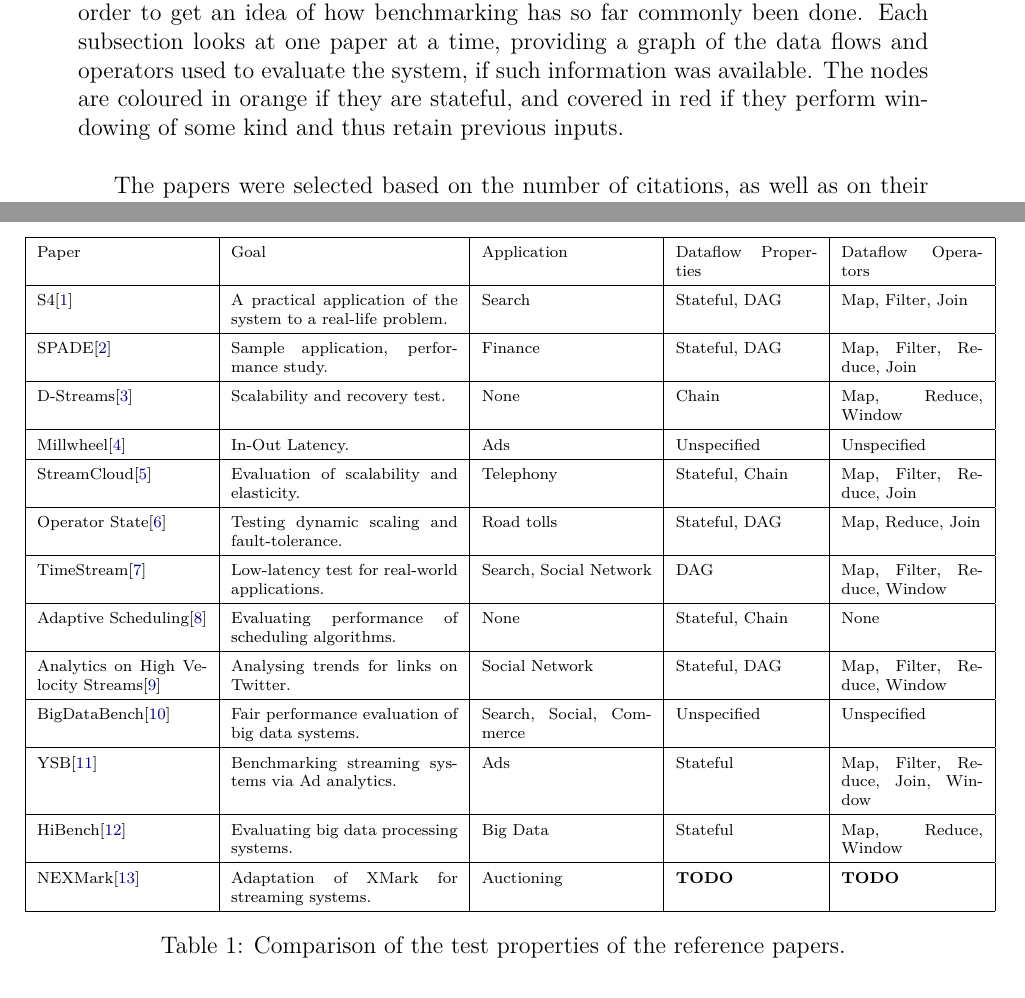
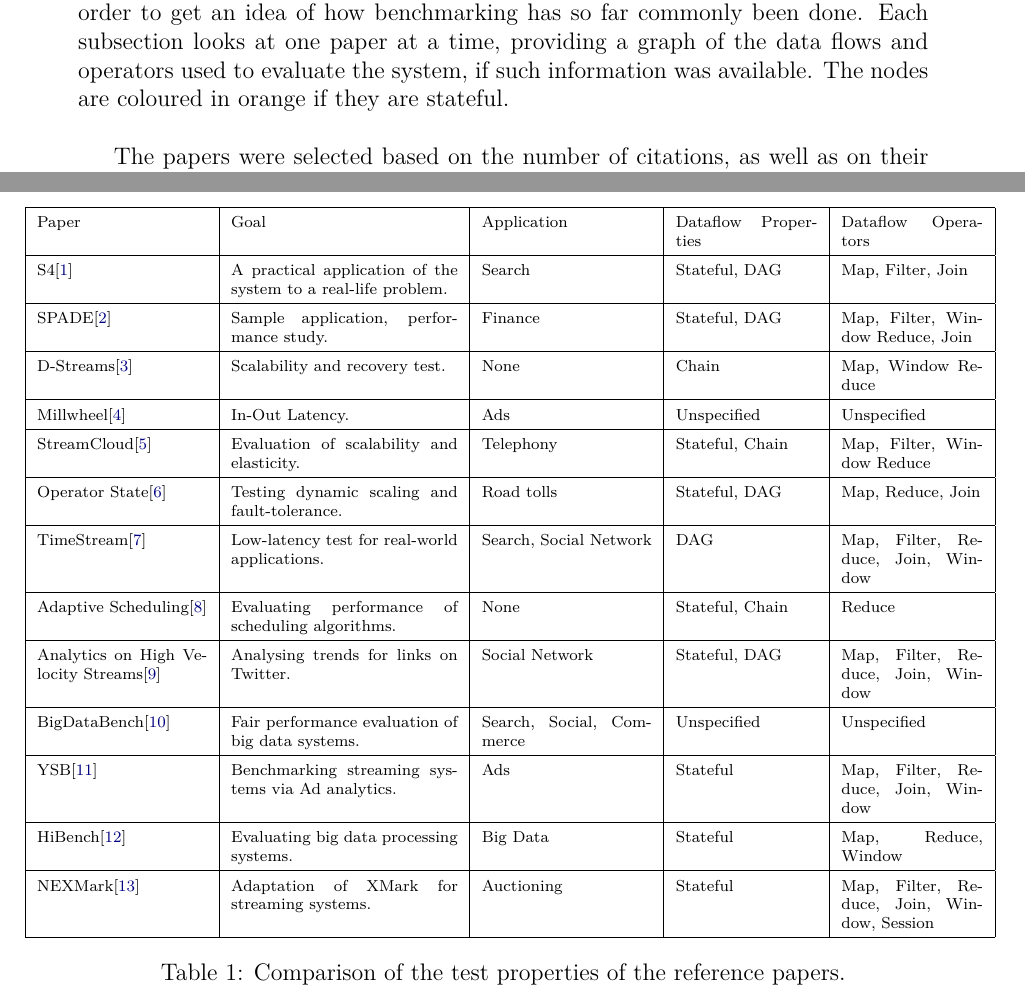
Before and after one commit to Shinmera/bsc-thesis, a LaTeX thesis (thesis.tex, which reads content/2-related-work.tex): two parts of pages 6 and 13 of 32, joined at a grey line, cut so that both start at the same text. Compiled offline with XeLaTeX.

Commit message:
Normalise dataflow images, revise some of the information

```diff
--- a/content/2-related-work.tex
+++ b/content/2-related-work.tex
@@ -1,6 +1,6 @@
 %% FIXME: Note what state is retained for each stateful node
 \section{Related Work}
-In this section we analyse and compare a number of papers about stream processors. In particular, we look at the ways in which they evaluate and test their systems in order to get an idea of how benchmarking has so far commonly been done. Each subsection looks at one paper at a time, providing a graph of the data flows and operators used to evaluate the system, if such information was available. The nodes are coloured in orange if they are stateful, and covered in red if they perform windowing of some kind and thus retain previous inputs. \\
+In this section we analyse and compare a number of papers about stream processors. In particular, we look at the ways in which they evaluate and test their systems in order to get an idea of how benchmarking has so far commonly been done. Each subsection looks at one paper at a time, providing a graph of the data flows and operators used to evaluate the system, if such information was available. The nodes are coloured in orange if they are stateful. \\
 
 The papers were selected based on the number of citations, as well as on their direct relevance to current trends in the development and research for Big Data and streaming systems. \\
 
@@ -123,14 +123,14 @@ In \autoref{table:test-properties} and \autoref{table:test-setups} we compare th
       & Sample application, performance study.
       & Finance
       & Stateful, DAG
-      & Map, Filter, Reduce, Join
+      & Map, Filter, Window Reduce, Join
       \\\hline
 
       D-Streams\cite{discretized}
       & Scalability and recovery test.
       & None
       & Chain
-      & Map, Reduce, Window
+      & Map, Window Reduce
       \\\hline
 
       Millwheel\cite{millwheel}
@@ -144,7 +144,7 @@ In \autoref{table:test-properties} and \autoref{table:test-setups} we compare th
       & Evaluation of scalability and elasticity.
       & Telephony
       & Stateful, Chain
-      & Map, Filter, Reduce, Join
+      & Map, Filter, Window Reduce
       \\\hline
 
       Operator State\cite{integrating}
@@ -158,21 +158,21 @@ In \autoref{table:test-properties} and \autoref{table:test-setups} we compare th
       & Low-latency test for real-world applications.
       & Search, Social Network
       & DAG
-      & Map, Filter, Reduce, Window
+      & Map, Filter, Reduce, Join, Window
       \\\hline
 
       Adaptive Scheduling\cite{storm}
       & Evaluating performance of scheduling algorithms.
       & None
       & Stateful, Chain
-      & None
+      & Reduce
       \\\hline
 
       Analytics on High Velocity Streams\cite{storm2}
       & Analysing trends for links on Twitter.
       & Social Network
       & Stateful, DAG
-      & Map, Filter, Reduce, Window
+      & Map, Filter, Reduce, Join, Window
       \\\hline
 
       BigDataBench\cite{bigdatabench}
@@ -199,8 +199,8 @@ In \autoref{table:test-properties} and \autoref{table:test-setups} we compare th
       NEXMark\cite{nexmark}
       & Adaptation of XMark for streaming systems.
       & Auctioning
-      & {\bfseries TODO}
-      & {\bfseries TODO}
+      & Stateful
+      & Map, Filter, Reduce, Join, Window, Session
       \\\hline
     \end{tabular}
   }
```
Also changed, not shown: images/integrating-graphs.pdf, images/nexmark-11.pdf, images/nexmark-12.pdf, images/s4-graphs.pdf, images/spade-graphs.pdf, images/storm-graphs.pdf, images/storm2-graphs.pdf, images/timestream-graphs.pdf, thesis.pdf.
